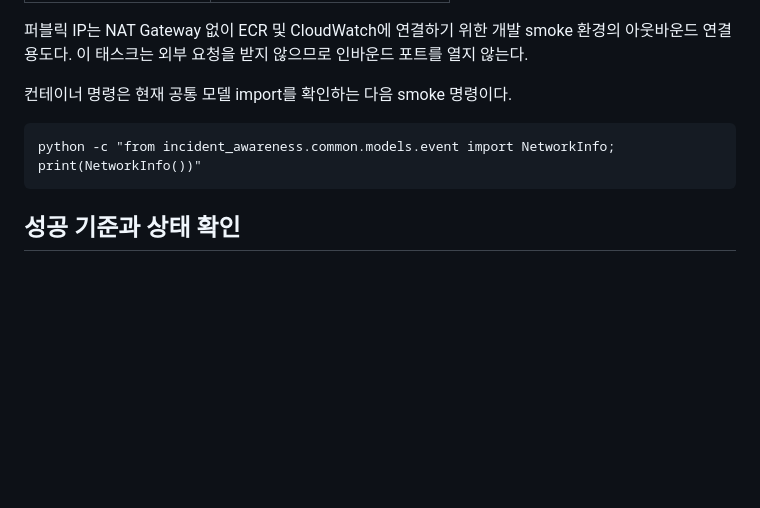
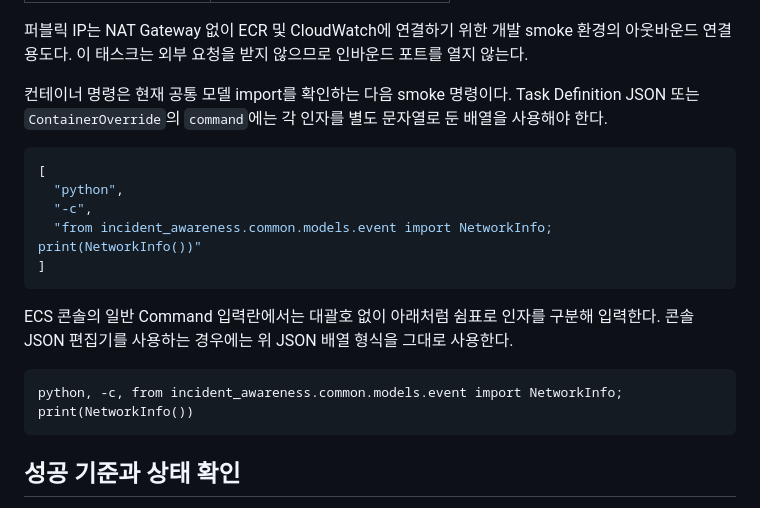
Before and after one commit to train3-test2/incident-awareness-engine, a Markdown page: docs/aws-development.md, the part around the change. Rendered like a GitHub page; blank space fills up the shorter version.

Commit message:
docs(데이터 파이프라인): ECS 컨테이너 명령 입력 형식 명시

````diff
--- a/docs/aws-development.md
+++ b/docs/aws-development.md
@@ -106,10 +106,20 @@ ECS 콘솔에서 `incident-awareness-engine-dev` 클러스터를 연 뒤, 방금
 
 퍼블릭 IP는 NAT Gateway 없이 ECR 및 CloudWatch에 연결하기 위한 개발 smoke 환경의 아웃바운드 연결 용도다. 이 태스크는 외부 요청을 받지 않으므로 인바운드 포트를 열지 않는다.
 
-컨테이너 명령은 현재 공통 모델 import를 확인하는 다음 smoke 명령이다.
+컨테이너 명령은 현재 공통 모델 import를 확인하는 다음 smoke 명령이다. Task Definition JSON 또는 `ContainerOverride`의 `command`에는 각 인자를 별도 문자열로 둔 배열을 사용해야 한다.
+
+```json
+[
+  "python",
+  "-c",
+  "from incident_awareness.common.models.event import NetworkInfo; print(NetworkInfo())"
+]
+```
+
+ECS 콘솔의 일반 Command 입력란에서는 대괄호 없이 아래처럼 쉼표로 인자를 구분해 입력한다. 콘솔 JSON 편집기를 사용하는 경우에는 위 JSON 배열 형식을 그대로 사용한다.
 
 ```text
-python -c "from incident_awareness.common.models.event import NetworkInfo; print(NetworkInfo())"
+python, -c, from incident_awareness.common.models.event import NetworkInfo; print(NetworkInfo())
 ```
 
 ## 성공 기준과 상태 확인
````
